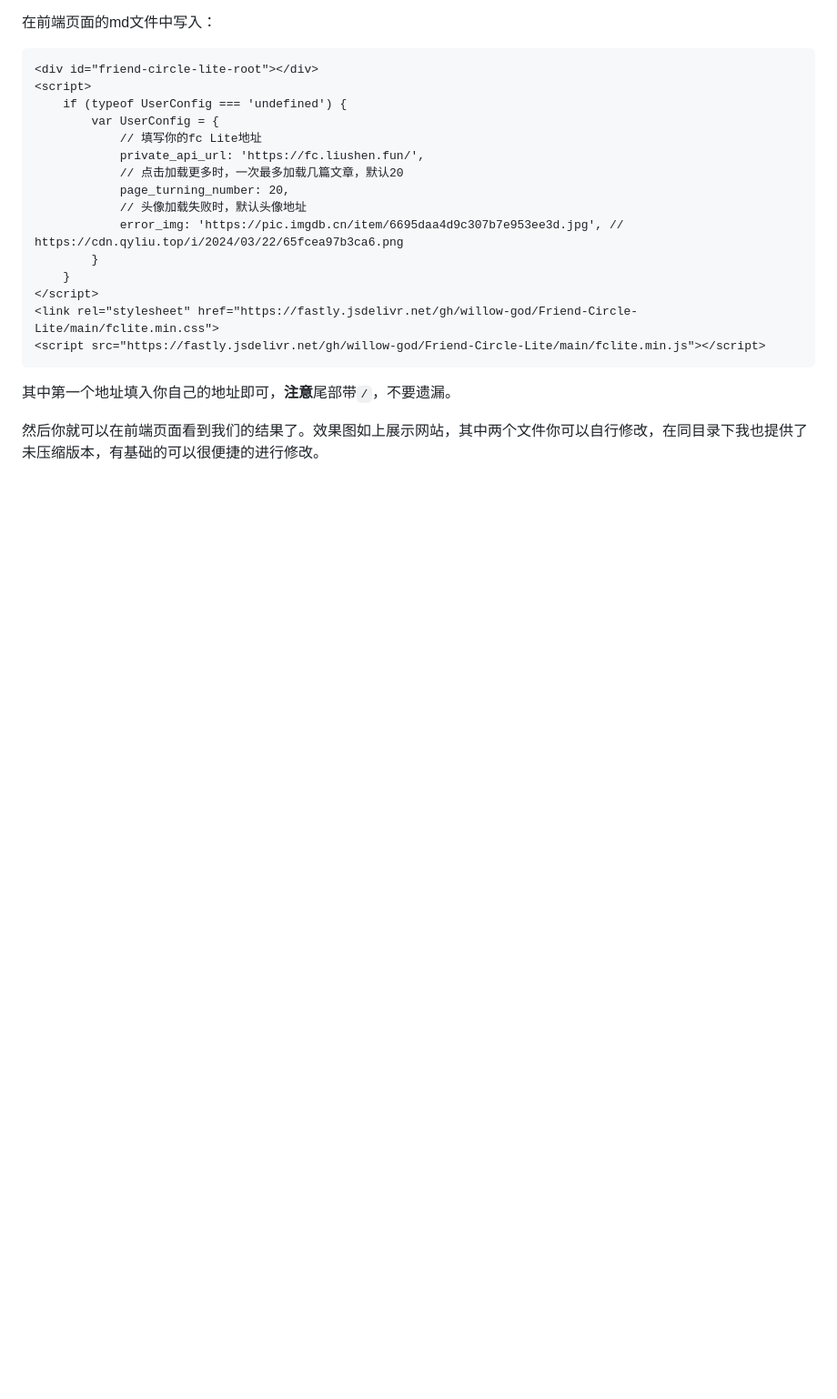
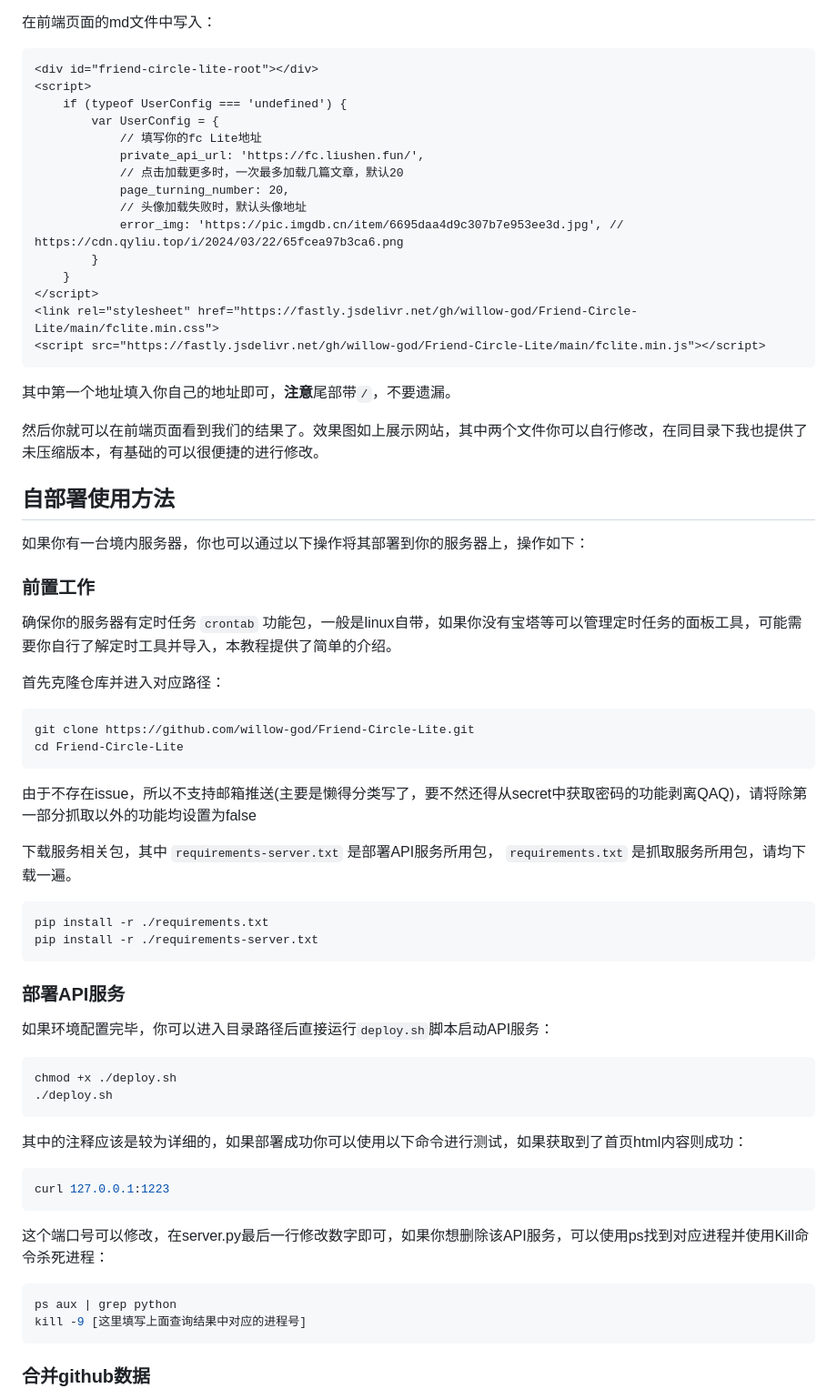
Before and after one commit to willow-god/Friend-Circle-Lite, a Markdown page: readme.md, the part around the change printed below. Shown: that part at 91% size. GitHub-like rendering; blank space fills up the shorter version.

````diff
--- a/readme.md
+++ b/readme.md
@@ -268,3 +278,51 @@
 
 然后你就可以在前端页面看到我们的结果了。效果图如上展示网站，其中两个文件你可以自行修改，在同目录下我也提供了未压缩版本，有基础的可以很便捷的进行修改。
 
+## 自部署使用方法
+
+如果你有一台境内服务器，你也可以通过以下操作将其部署到你的服务器上，操作如下：
+
+### 前置工作
+
+确保你的服务器有定时任务 `crontab` 功能包，一般是linux自带，如果你没有宝塔等可以管理定时任务的面板工具，可能需要你自行了解定时工具并导入，本教程提供了简单的介绍。
+
+首先克隆仓库并进入对应路径：
+
+```bash
+git clone https://github.com/willow-god/Friend-Circle-Lite.git
+cd Friend-Circle-Lite
+```
+
+由于不存在issue，所以不支持邮箱推送(主要是懒得分类写了，要不然还得从secret中获取密码的功能剥离QAQ)，请将除第一部分抓取以外的功能均设置为false
+
+下载服务相关包，其中 `requirements-server.txt` 是部署API服务所用包， `requirements.txt` 是抓取服务所用包，请均下载一遍。
+
+```bash
+pip install -r ./requirements.txt
+pip install -r ./requirements-server.txt
+```
+
+### 部署API服务
+
+如果环境配置完毕，你可以进入目录路径后直接运行`deploy.sh`脚本启动API服务：
+
+```bash
+chmod +x ./deploy.sh
+./deploy.sh
+```
+
+其中的注释应该是较为详细的，如果部署成功你可以使用以下命令进行测试，如果获取到了首页html内容则成功：
+
+```bash
+curl 127.0.0.1:1223
+```
+
+这个端口号可以修改，在server.py最后一行修改数字即可，如果你想删除该API服务，可以使用ps找到对应进程并使用Kill命令杀死进程：
+
+```bash
+ps aux | grep python
+kill -9 [这里填写上面查询结果中对应的进程号]
+```
+
+### 合并github数据
+
````
Also changed, not shown: other parts of readme.md (+35 -1 lines), static/baota.png (added), 3 other files.
